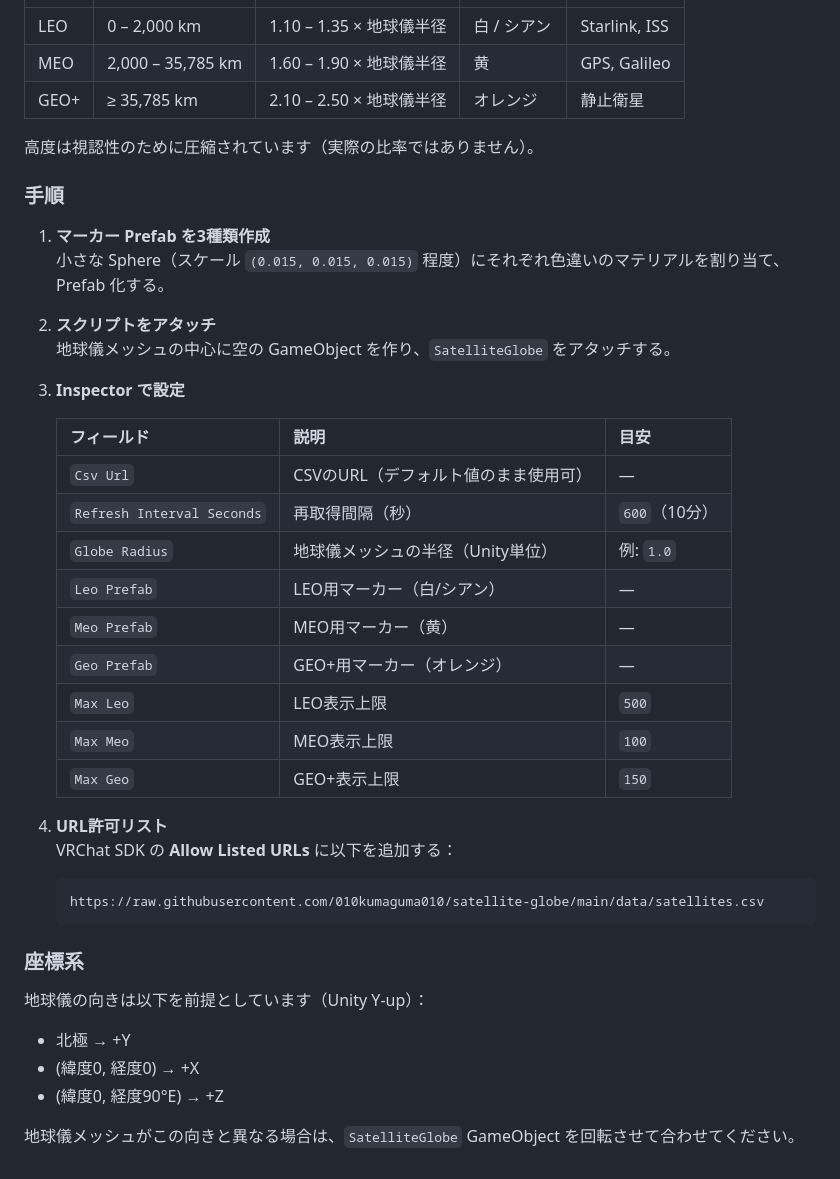
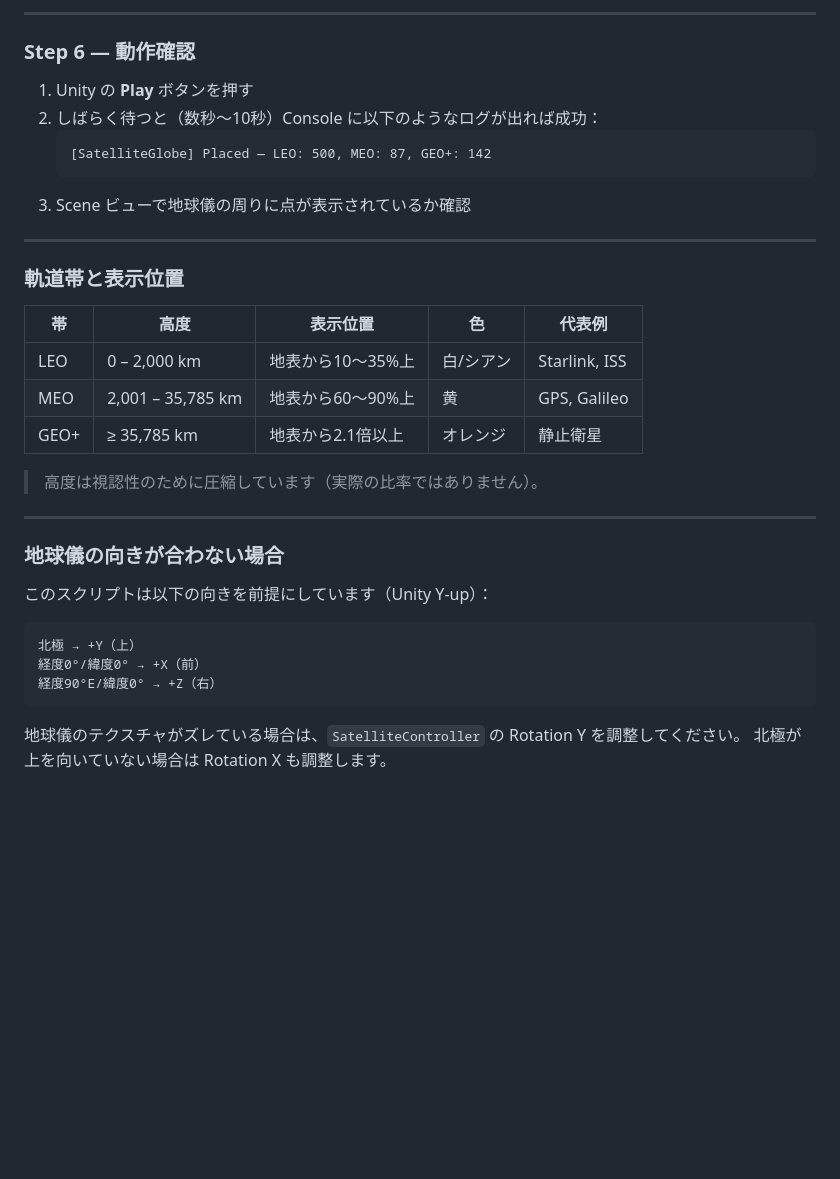
Before and after one commit to 010kumaguma010/satellite-globe, a Markdown page: README.md, the part around one of its changes. GitHub-like rendering; blank space fills up the shorter version.

````diff
--- a/README.md
+++ b/README.md
@@ -70,43 +143,37 @@ SPACETRACK_USER=your@email.com SPACETRACK_PASS=yourpassword python generate_posi
+---
+
+### Step 6 — 動作確認
+
+1. Unity の **Play** ボタンを押す
+2. しばらく待つと（数秒〜10秒）Console に以下のようなログが出れば成功：
+   ```
+   [SatelliteGlobe] Placed — LEO: 500, MEO: 87, GEO+: 142
+   ```
+3. Scene ビューで地球儀の周りに点が表示されているか確認
+
+---
+
+### 軌道帯と表示位置
+
+| 帯 | 高度 | 表示位置 | 色 | 代表例 |
 |---|---|---|---|---|
-| LEO | 0 – 2,000 km | 1.10 – 1.35 × 地球儀半径 | 白 / シアン | Starlink, ISS |
-| MEO | 2,000 – 35,785 km | 1.60 – 1.90 × 地球儀半径 | 黄 | GPS, Galileo |
-| GEO+ | ≥ 35,785 km | 2.10 – 2.50 × 地球儀半径 | オレンジ | 静止衛星 |
+| LEO | 0 – 2,000 km | 地表から10〜35%上 | 白/シアン | Starlink, ISS |
+| MEO | 2,001 – 35,785 km | 地表から60〜90%上 | 黄 | GPS, Galileo |
+| GEO+ | ≥ 35,785 km | 地表から2.1倍以上 | オレンジ | 静止衛星 |
 
-高度は視認性のために圧縮されています（実際の比率ではありません）。
+> 高度は視認性のために圧縮しています（実際の比率ではありません）。
 
-### 手順
+---
 
-1. **マーカー Prefab を3種類作成**
-   小さな Sphere（スケール `(0.015, 0.015, 0.015)` 程度）にそれぞれ色違いのマテリアルを割り当て、Prefab 化する。
+### 地球儀の向きが合わない場合
 
-2. **スクリプトをアタッチ**
-   地球儀メッシュの中心に空の GameObject を作り、`SatelliteGlobe` をアタッチする。
+このスクリプトは以下の向きを前提にしています（Unity Y-up）：
 
-3. **Inspector で設定**
+```
+北極 → +Y（上）
+経度0°/緯度0° → +X（前）
+経度90°E/緯度0° → +Z（右）
+```
 
-   | フィールド | 説明 | 目安 |
-   |---|---|---|
-   | `Csv Url` | CSVのURL（デフォルト値のまま使用可） | — |
-   | `Refresh Interval Seconds` | 再取得間隔（秒） | `600`（10分） |
-   | `Globe Radius` | 地球儀メッシュの半径（Unity単位） | 例: `1.0` |
-   | `Leo Prefab` | LEO用マーカー（白/シアン） | — |
-   | `Meo Prefab` | MEO用マーカー（黄） | — |
-   | `Geo Prefab` | GEO+用マーカー（オレンジ） | — |
-   | `Max Leo` | LEO表示上限 | `500` |
-   | `Max Meo` | MEO表示上限 | `100` |
-   | `Max Geo` | GEO+表示上限 | `150` |
-
-4. **URL許可リスト**
-   VRChat SDK の **Allow Listed URLs** に以下を追加する：
-   ```
-   https://raw.githubusercontent.com/010kumaguma010/satellite-globe/main/data/satellites.csv
-   ```
-
-### 座標系
-
-地球儀の向きは以下を前提としています（Unity Y-up）：
-- 北極 → +Y
-- (緯度0, 経度0) → +X
-- (緯度0, 経度90°E) → +Z
-
-地球儀メッシュがこの向きと異なる場合は、`SatelliteGlobe` GameObject を回転させて合わせてください。
+地球儀のテクスチャがズレている場合は、`SatelliteController` の Rotation Y を調整してください。
+北極が上を向いていない場合は Rotation X も調整します。
````
Also changed, not shown: other parts of README.md (+76 -3 lines).
